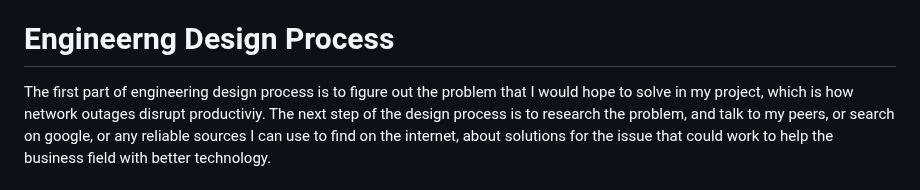
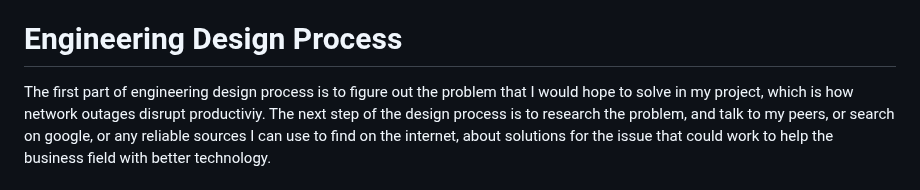
Before and after one commit to angelinaz6575/sep10-freedom-project, a Markdown page: blog/entry01.md, the part around the change. Drawn GitHub-style.

```diff
--- a/blog/entry01.md
+++ b/blog/entry01.md
@@ -6,7 +6,7 @@ Entry 1: Deciding on my topic (Business)
 The topic I decided on for this project was business fields because I've always been dreaming about working in a business. In a company, becoming an entrepreneur,it doesn't matter as long as it is related to this field. I've been interested in this since when I was in 7th or 8th grade. At first, I really didn't know why I wanted to purse business careers, but it was just in my mind and I couldn't shake it off. My family runs their own business, and I was somehow interested in that, so I wanted to purse in business fields. I want to incorporate technology into business fields. I took consideration in making this project about sports, and culinary, but I felt like business would be the best. Some of the articles include[The Impact of Emerging Technology in Sports](https://www.ohio.edu/business/academics/graduate/professional-master-sports-administration/resources/technology-sports), by Ohio University college of business, and [Culinary Evolution: The Impact of Technology on Food Preparation](https://daxcooke.net/culinary-evolution-the-impact-of-technology-on-food-preparation/) by Jonathan Dax Cooke. The one that interest me the most is[The Intersection of Business and Technology](https://online.marymount.edu/blog/intersection-business-and-technology) by Marymount University. Technology could incorporate in business in any ways, which made me fansinated and more passionate about business.
 
 
-# Engineerng Design Process
+# Engineering Design Process
 The first part of engineering design process is to figure out the problem that I would hope to solve in my project, which is how network outages disrupt productiviy. The next step of the design process is to research the problem, and talk to my peers, or search on google, or any reliable sources I can use to find on the internet, about solutions for the issue that could work to help the business field with better technology.
 
 
```
